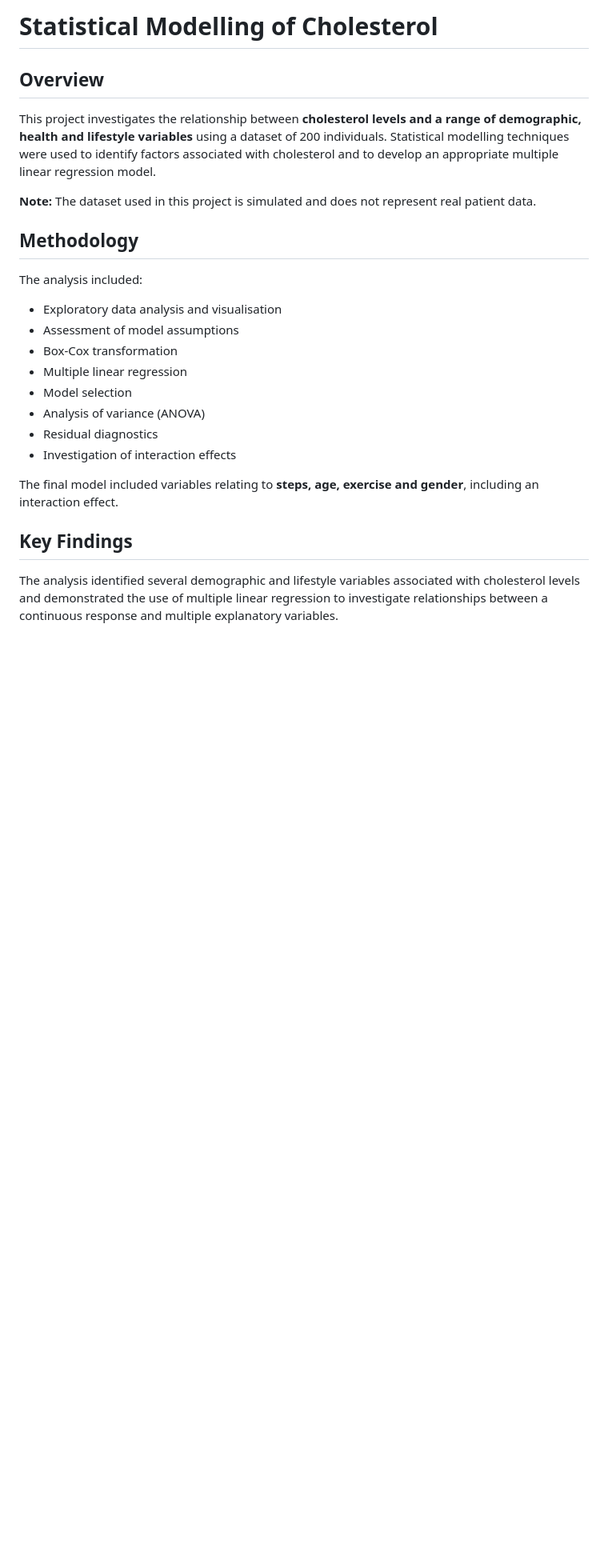
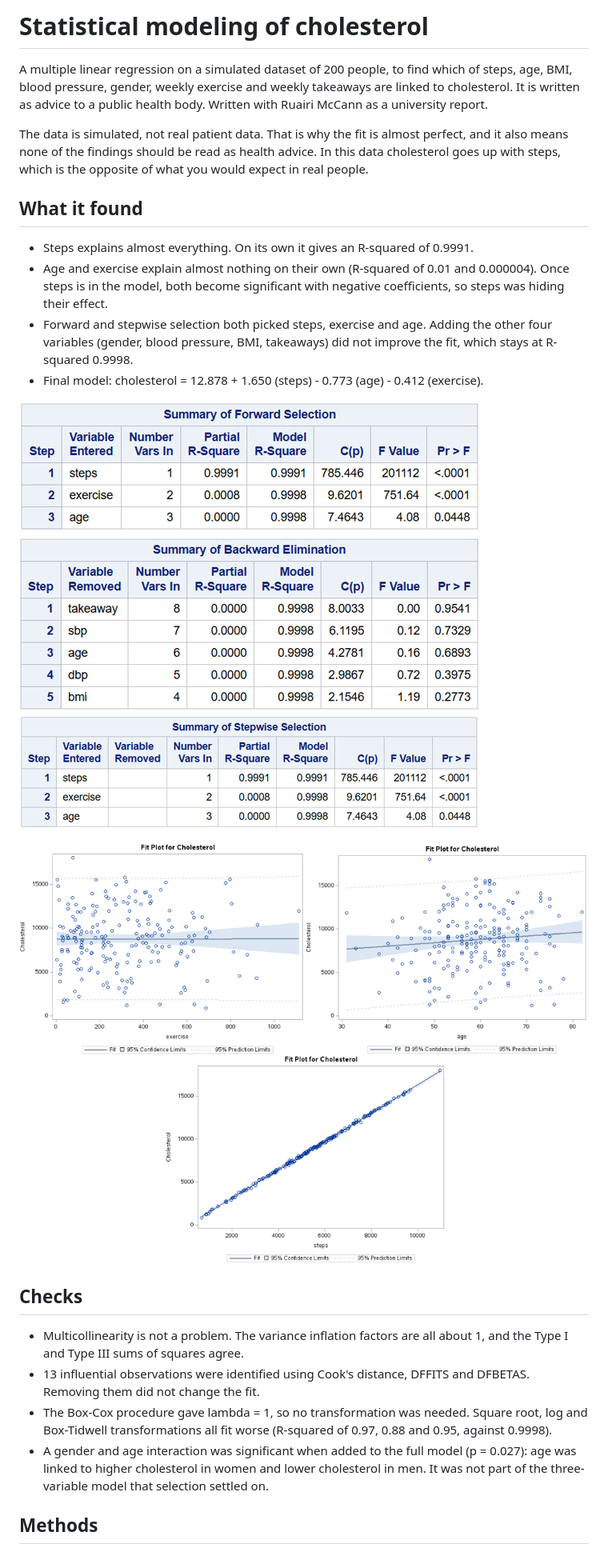
Before and after one commit to stephenjglass/Statistical-Modelling-of-Cholesterol, a Markdown page: README.md, the part around one of its changes. Shown at 80% size. Rendered like a GitHub page; pictures changed too: images/fit_plots.png (added), images/variable_selection.png (added); blank space fills up the shorter version.

```diff
--- a/README.md
+++ b/README.md
@@ -1,27 +1,26 @@
-# Statistical Modelling of Cholesterol
+# Statistical modeling of cholesterol
 
-## Overview
+A multiple linear regression on a simulated dataset of 200 people, to find which of steps, age, BMI, blood pressure, gender, weekly exercise and weekly takeaways are linked to cholesterol. It is written as advice to a public health body. Written with Ruairi McCann as a university report.
 
-This project investigates the relationship between **cholesterol levels and a range of demographic, health and lifestyle variables** using a dataset of 200 individuals. Statistical modelling techniques were used to identify factors associated with cholesterol and to develop an appropriate multiple linear regression model.
+The data is simulated, not real patient data. That is why the fit is almost perfect, and it also means none of the findings should be read as health advice. In this data cholesterol goes up with steps, which is the opposite of what you would expect in real people.
 
-**Note:** The dataset used in this project is simulated and does not represent real patient data.
+## What it found
 
-## Methodology
+- Steps explains almost everything. On its own it gives an R-squared of 0.9991.
+- Age and exercise explain almost nothing on their own (R-squared of 0.01 and 0.000004). Once steps is in the model, both become significant with negative coefficients, so steps was hiding their effect.
+- Forward and stepwise selection both picked steps, exercise and age. Adding the other four variables (gender, blood pressure, BMI, takeaways) did not improve the fit, which stays at R-squared 0.9998.
+- Final model: cholesterol = 12.878 + 1.650 (steps) - 0.773 (age) - 0.412 (exercise).
 
-The analysis included:
+![Forward, backward and stepwise selection](images/variable_selection.png)
 
-* Exploratory data analysis and visualisation
-* Assessment of model assumptions
-* Box-Cox transformation
-* Multiple linear regression
-* Model selection
-* Analysis of variance (ANOVA)
-* Residual diagnostics
-* Investigation of interaction effects
+![Fit plots for exercise, age and steps](images/fit_plots.png)
 
-The final model included variables relating to **steps, age, exercise and gender**, including an interaction effect.
+## Checks
 
-## Key Findings
+- Multicollinearity is not a problem. The variance inflation factors are all about 1, and the Type I and Type III sums of squares agree.
+- 13 influential observations were identified using Cook's distance, DFFITS and DFBETAS. Removing them did not change the fit.
+- The Box-Cox procedure gave lambda = 1, so no transformation was needed. Square root, log and Box-Tidwell transformations all fit worse (R-squared of 0.97, 0.88 and 0.95, against 0.9998).
+- A gender and age interaction was significant when added to the full model (p = 0.027): age was linked to higher cholesterol in women and lower cholesterol in men. It was not part of the three-variable model that selection settled on.
 
-The analysis identified several demographic and lifestyle variables associated with cholesterol levels and demonstrated the use of multiple linear regression to investigate relationships between a continuous response and multiple explanatory variables.
+## Methods
 
```
Also changed, not shown: other parts of README.md (+8 -5 lines).
